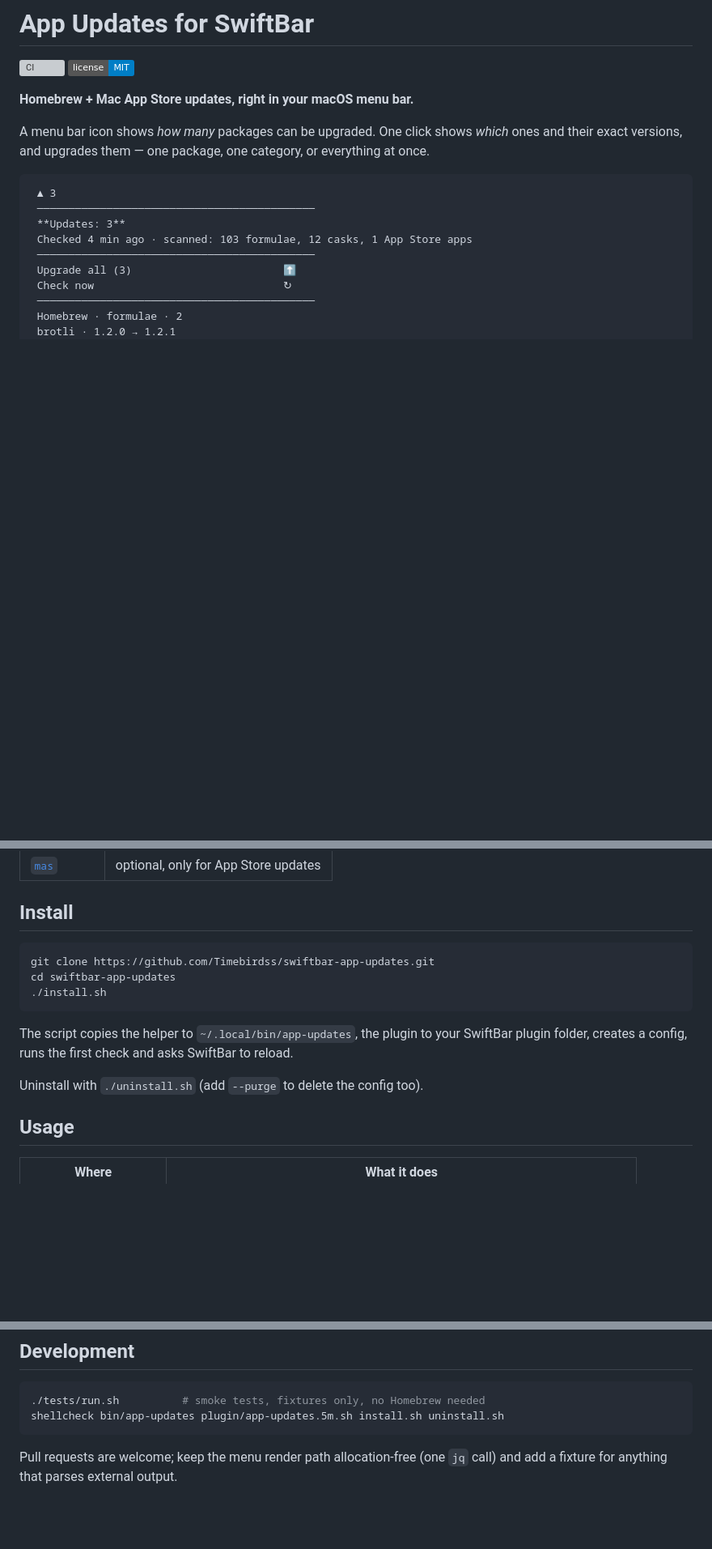
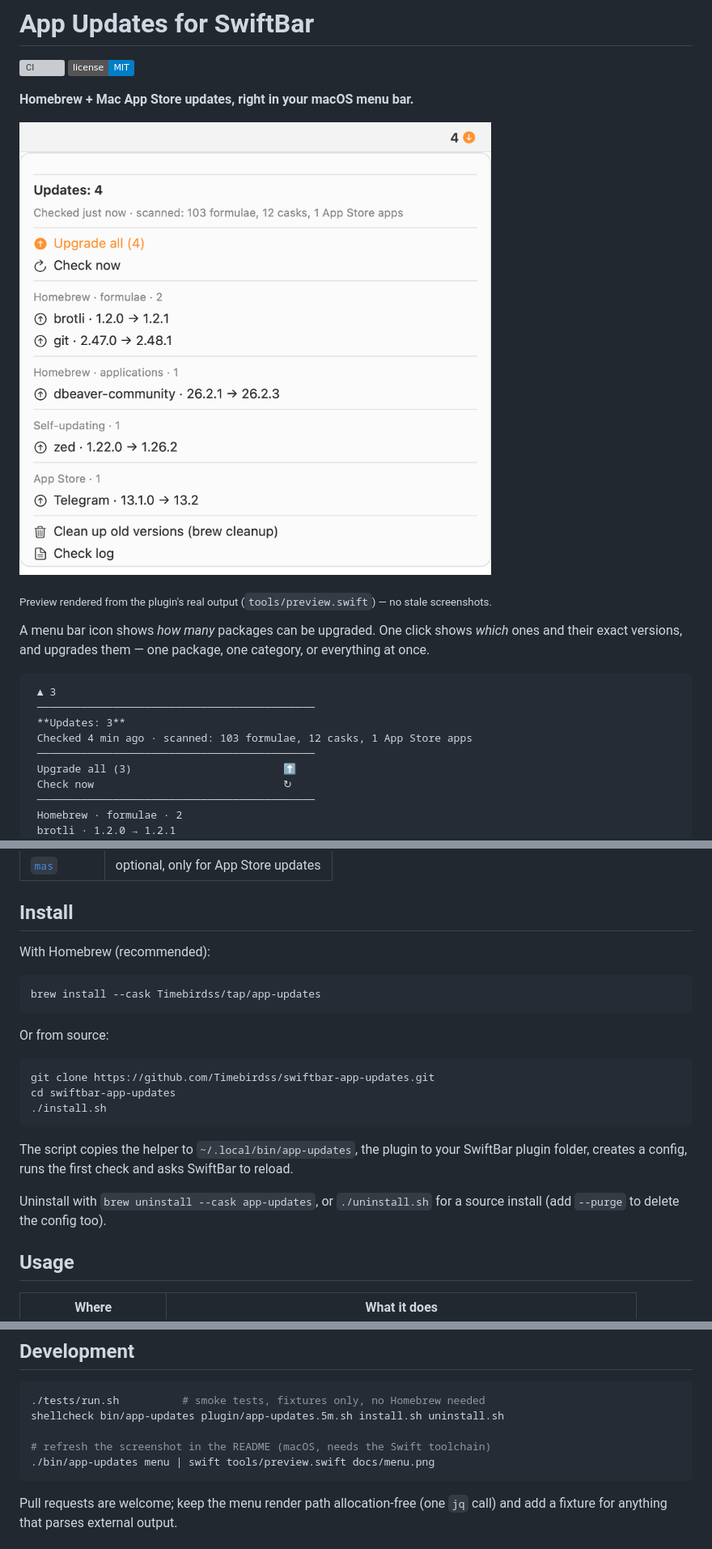
Before and after one commit to Timebirdss/swiftbar-app-updates, a Markdown page: README.md, 3 parts joined by grey strips. Shown at 81% size. Rendered like a GitHub page; pictures changed too: docs/menu.png (added); badges without logos; blank space fills up the shorter version; grey boxes are pictures that could not be loaded.

Commit message:
docs: menu preview, Homebrew tap install, helper lookup for casks

````diff
--- a/README.md
+++ b/README.md
@@ -4,6 +4,10 @@
 [![License: MIT](https://img.shields.io/badge/license-MIT-blue.svg)](LICENSE)
 
 **Homebrew + Mac App Store updates, right in your macOS menu bar.**
+
+![The menu](docs/menu.png)
+
+<sub>Preview rendered from the plugin's real output (`tools/preview.swift`) — no stale screenshots.</sub>
 
 A menu bar icon shows *how many* packages can be upgraded. One click shows *which* ones and their exact
 versions, and upgrades them — one package, one category, or everything at once.
@@ -63,6 +67,14 @@ versions, and upgrades them — one package, one category, or everything at once
 
 ## Install
 
+With Homebrew (recommended):
+
+```bash
+brew install --cask Timebirdss/tap/app-updates
+```
+
+Or from source:
+
 ```bash
 git clone https://github.com/Timebirdss/swiftbar-app-updates.git
 cd swiftbar-app-updates
@@ -72,7 +84,8 @@ cd swiftbar-app-updates
 The script copies the helper to `~/.local/bin/app-updates`, the plugin to your SwiftBar plugin folder,
 creates a config, runs the first check and asks SwiftBar to reload.
 
-Uninstall with `./uninstall.sh` (add `--purge` to delete the config too).
+Uninstall with `brew uninstall --cask app-updates`, or `./uninstall.sh` for a source install
+(add `--purge` to delete the config too).
 
 ## Usage
 
@@ -151,6 +164,9 @@ launching a `.command` file instead; if you still see it, please open an issue w
 ```bash
 ./tests/run.sh          # smoke tests, fixtures only, no Homebrew needed
 shellcheck bin/app-updates plugin/app-updates.5m.sh install.sh uninstall.sh
+
+# refresh the screenshot in the README (macOS, needs the Swift toolchain)
+./bin/app-updates menu | swift tools/preview.swift docs/menu.png
 ```
 
 Pull requests are welcome; keep the menu render path allocation-free (one `jq` call) and add a fixture
````
Also changed, not shown: 2 other files.
